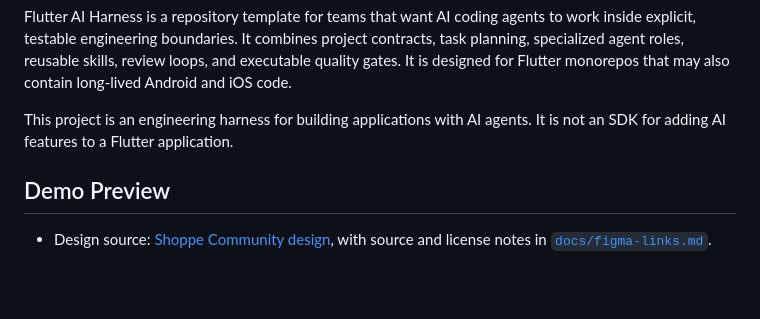
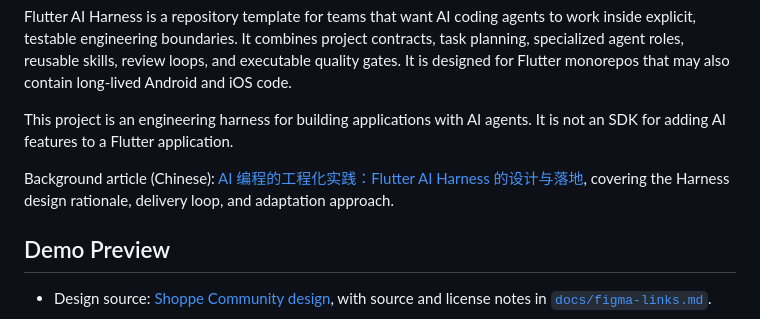
Before and after one commit to bladeofgod/flutter-ai-harness, a Markdown page: README.md, the part around the change. Drawn GitHub-style; blank space fills up the shorter version.

```diff
--- a/README.md
+++ b/README.md
@@ -7,6 +7,8 @@ An AI-native engineering harness for production Flutter and hybrid mobile applic
 Flutter AI Harness is a repository template for teams that want AI coding agents to work inside explicit, testable engineering boundaries. It combines project contracts, task planning, specialized agent roles, reusable skills, review loops, and executable quality gates. It is designed for Flutter monorepos that may also contain long-lived Android and iOS code.
 
 This project is an engineering harness for building applications with AI agents. It is not an SDK for adding AI features to a Flutter application.
+
+Background article (Chinese): [AI 编程的工程化实践：Flutter AI Harness 的设计与落地](https://mp.weixin.qq.com/s/XAV8U9SfvbGgsAC5Tj2GEA), covering the Harness design rationale, delivery loop, and adaptation approach.
 
 ## Demo Preview
 
```
Also changed, not shown: docs/README.zh-CN.md (+2 -0 lines).
